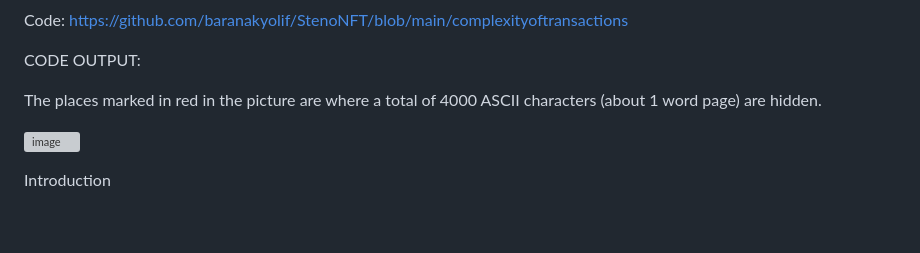
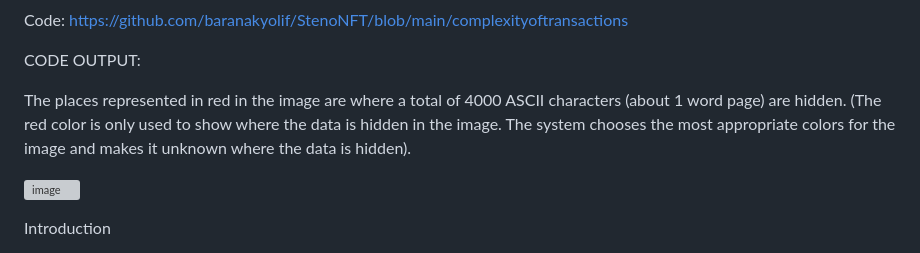
Before and after one commit to baranakyolif/StenoNFT, a Markdown page: README.md, the part around the change. GitHub-like rendering; blank space fills up the shorter version; grey boxes are pictures that could not be loaded.

```diff
--- a/README.md
+++ b/README.md
@@ -5,7 +5,7 @@ Code: https://github.com/baranakyolif/StenoNFT/blob/main/complexityoftransaction
 
 CODE OUTPUT:
 
-The places marked in red in the picture are where a total of 4000 ASCII characters (about 1 word page) are hidden.
+The places represented in red in the image are where a total of 4000 ASCII characters (about 1 word page) are hidden. (The red color is only used to show where the data is hidden in the image. The system chooses the most appropriate colors for the image and makes it unknown where the data is hidden).
 
 ![image](https://github.com/baranakyolif/StenoNFT/assets/165828667/bd55f90b-57e0-452d-ad78-c37c50354baa)
 
```
